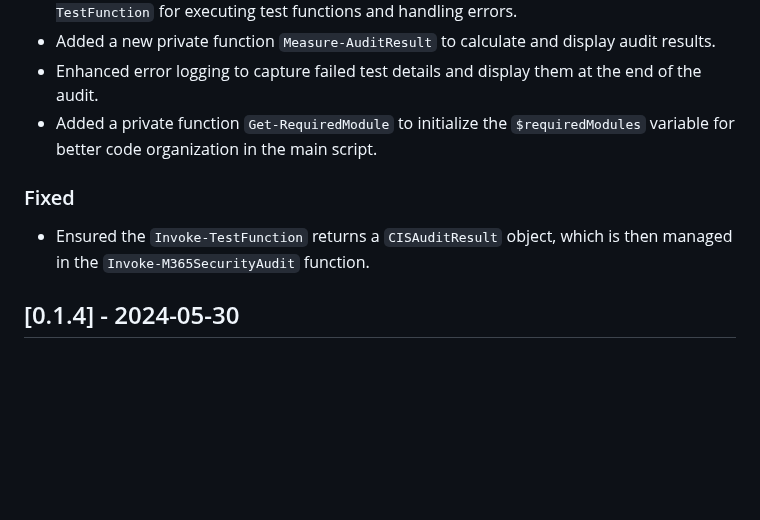
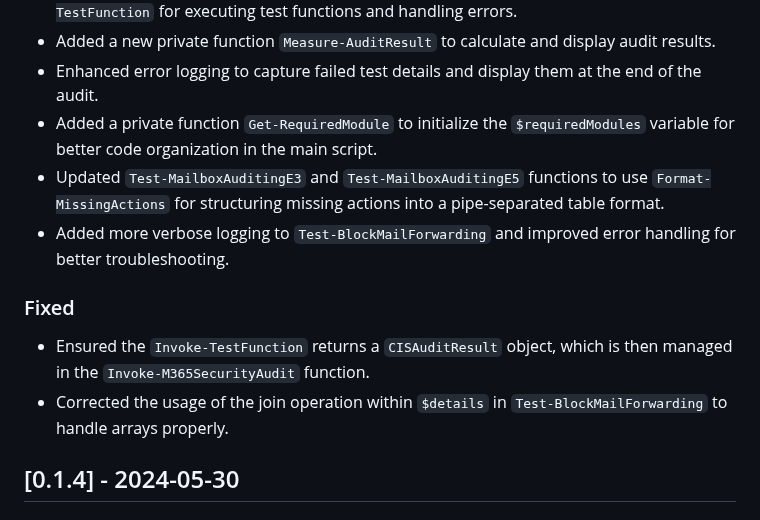
Before and after one commit to CriticalSolutionsNetwork/M365FoundationsCISReport, a Markdown page: CHANGELOG.md, the part around the change. Rendered like a GitHub page; blank space fills up the shorter version.

Commit message:
docs: Update CHANGELOG

```diff
--- a/CHANGELOG.md
+++ b/CHANGELOG.md
@@ -12,10 +12,13 @@ The format is based on and uses the types of changes according to [Keep a Change
 - Added a new private function `Measure-AuditResult` to calculate and display audit results.
 - Enhanced error logging to capture failed test details and display them at the end of the audit.
 - Added a private function `Get-RequiredModule` to initialize the `$requiredModules` variable for better code organization in the main script.
+- Updated `Test-MailboxAuditingE3` and `Test-MailboxAuditingE5` functions to use `Format-MissingActions` for structuring missing actions into a pipe-separated table format.
+- Added more verbose logging to `Test-BlockMailForwarding` and improved error handling for better troubleshooting.
 
 ### Fixed
 
 - Ensured the `Invoke-TestFunction` returns a `CISAuditResult` object, which is then managed in the `Invoke-M365SecurityAudit` function.
+- Corrected the usage of the join operation within `$details` in `Test-BlockMailForwarding` to handle arrays properly.
 
 ## [0.1.4] - 2024-05-30
 
```
